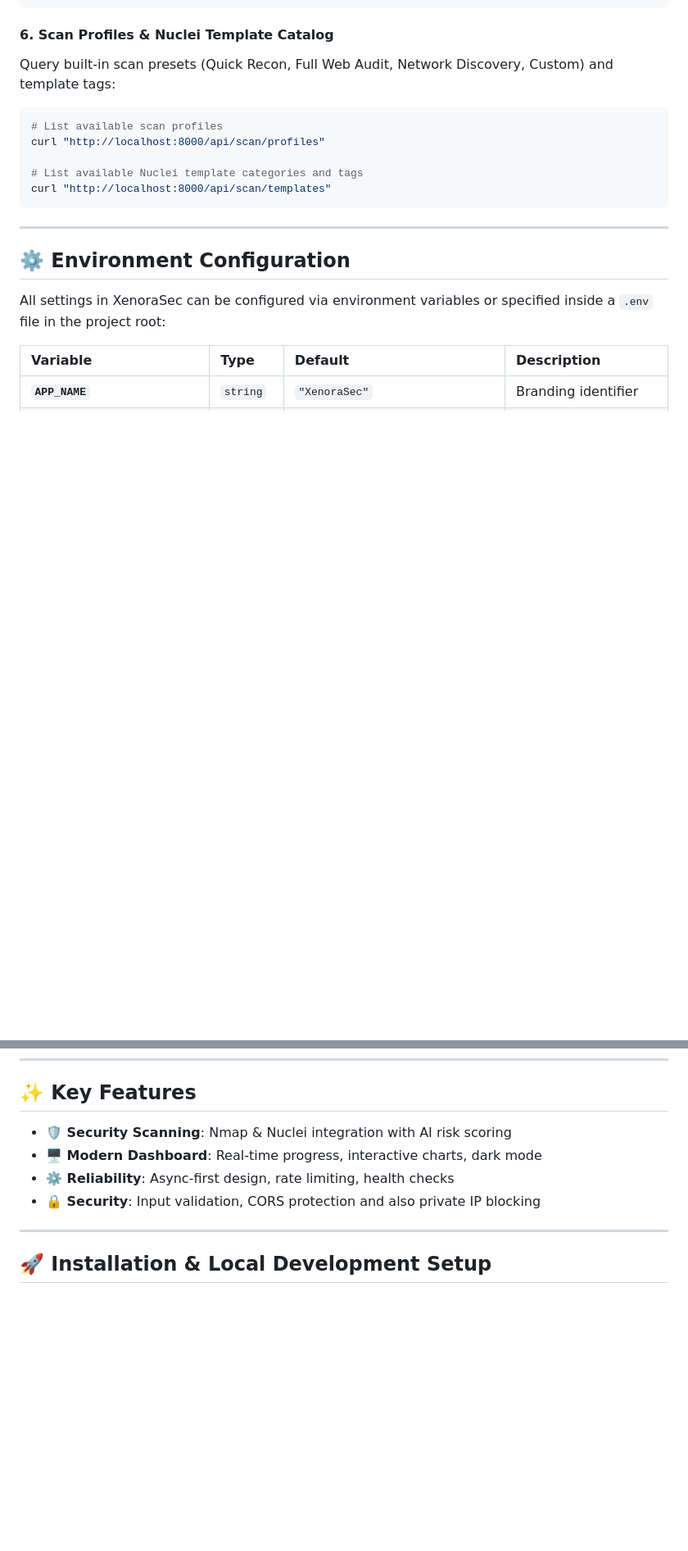
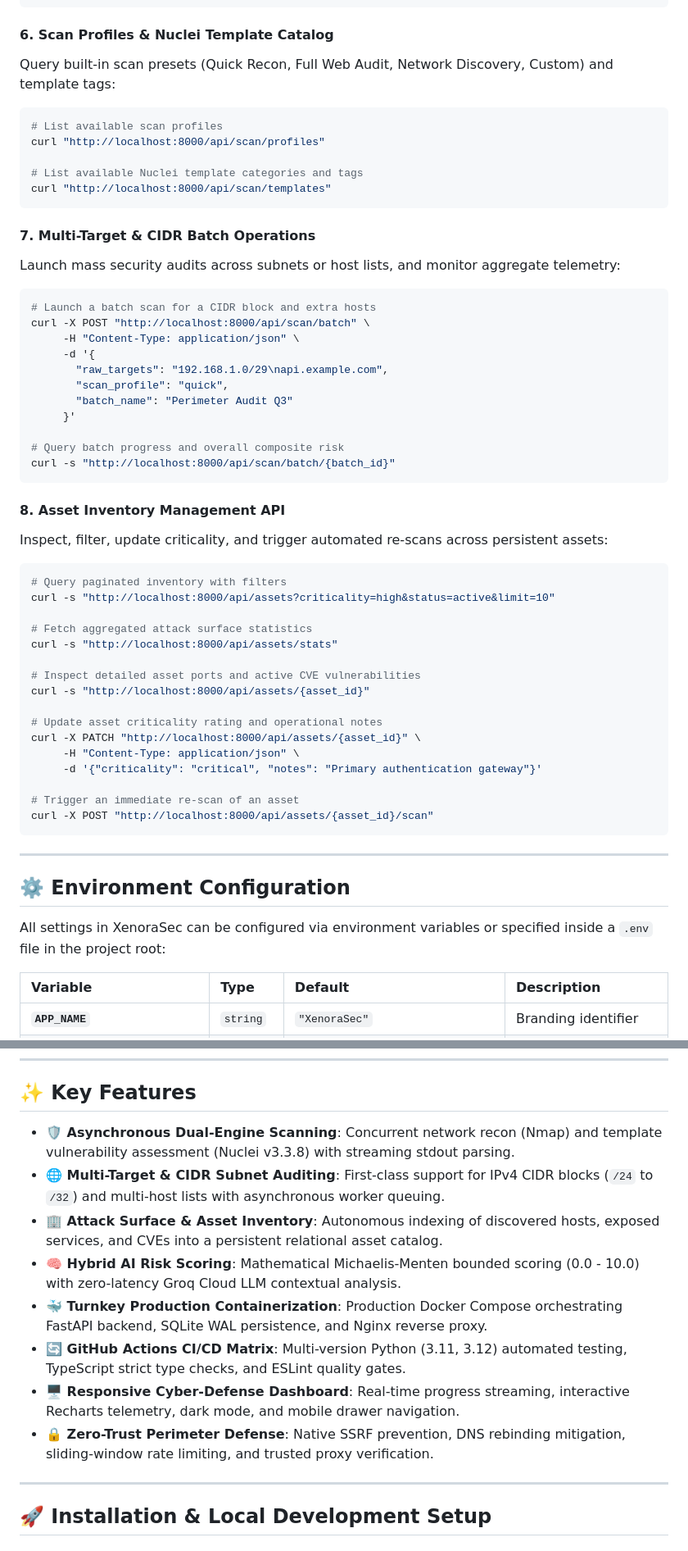
Before and after one commit to prithvi-01x/XenoraSec, a Markdown page: README.md, 2 parts joined by grey strips. Shown at 82% size. Drawn GitHub-style; blank space fills up the shorter version.

````diff
--- a/README.md
+++ b/README.md
@@ -450,6 +458,43 @@ curl "http://localhost:8000/api/scan/profiles"
 curl "http://localhost:8000/api/scan/templates"
 ```
 
+#### 7. Multi-Target & CIDR Batch Operations
+Launch mass security audits across subnets or host lists, and monitor aggregate telemetry:
+```bash
+# Launch a batch scan for a CIDR block and extra hosts
+curl -X POST "http://localhost:8000/api/scan/batch" \
+     -H "Content-Type: application/json" \
+     -d '{
+       "raw_targets": "192.168.1.0/29\napi.example.com",
+       "scan_profile": "quick",
+       "batch_name": "Perimeter Audit Q3"
+     }'
+
+# Query batch progress and overall composite risk
+curl -s "http://localhost:8000/api/scan/batch/{batch_id}"
+```
+
+#### 8. Asset Inventory Management API
+Inspect, filter, update criticality, and trigger automated re-scans across persistent assets:
+```bash
+# Query paginated inventory with filters
+curl -s "http://localhost:8000/api/assets?criticality=high&status=active&limit=10"
+
+# Fetch aggregated attack surface statistics
+curl -s "http://localhost:8000/api/assets/stats"
+
+# Inspect detailed asset ports and active CVE vulnerabilities
+curl -s "http://localhost:8000/api/assets/{asset_id}"
+
+# Update asset criticality rating and operational notes
+curl -X PATCH "http://localhost:8000/api/assets/{asset_id}" \
+     -H "Content-Type: application/json" \
+     -d '{"criticality": "critical", "notes": "Primary authentication gateway"}'
+
+# Trigger an immediate re-scan of an asset
+curl -X POST "http://localhost:8000/api/assets/{asset_id}/scan"
+```
+
 ---
 
 ## ⚙️ Environment Configuration
@@ -497,10 +545,14 @@ All settings in XenoraSec can be configured via environment variables or specifi
 
 ## ✨ Key Features
 
-- **🛡️ Security Scanning**: Nmap & Nuclei integration with AI risk scoring
-- **🖥️ Modern Dashboard**: Real-time progress, interactive charts, dark mode
-- **⚙️ Reliability**: Async-first design, rate limiting, health checks
-- **🔒 Security**: Input validation, CORS protection and also private IP blocking
+- **🛡️ Asynchronous Dual-Engine Scanning**: Concurrent network recon (Nmap) and template vulnerability assessment (Nuclei v3.3.8) with streaming stdout parsing.
+- **🌐 Multi-Target & CIDR Subnet Auditing**: First-class support for IPv4 CIDR blocks (`/24` to `/32`) and multi-host lists with asynchronous worker queuing.
+- **🏢 Attack Surface & Asset Inventory**: Autonomous indexing of discovered hosts, exposed services, and CVEs into a persistent relational asset catalog.
+- **🧠 Hybrid AI Risk Scoring**: Mathematical Michaelis-Menten bounded scoring (0.0 - 10.0) with zero-latency Groq Cloud LLM contextual analysis.
+- **🐳 Turnkey Production Containerization**: Production Docker Compose orchestrating FastAPI backend, SQLite WAL persistence, and Nginx reverse proxy.
+- **🔄 GitHub Actions CI/CD Matrix**: Multi-version Python (3.11, 3.12) automated testing, TypeScript strict type checks, and ESLint quality gates.
+- **🖥️ Responsive Cyber-Defense Dashboard**: Real-time progress streaming, interactive Recharts telemetry, dark mode, and mobile drawer navigation.
+- **🔒 Zero-Trust Perimeter Defense**: Native SSRF prevention, DNS rebinding mitigation, sliding-window rate limiting, and trusted proxy verification.
 
 ---
 
````
Also changed, not shown: other parts of README.md (+19 -4 lines).
